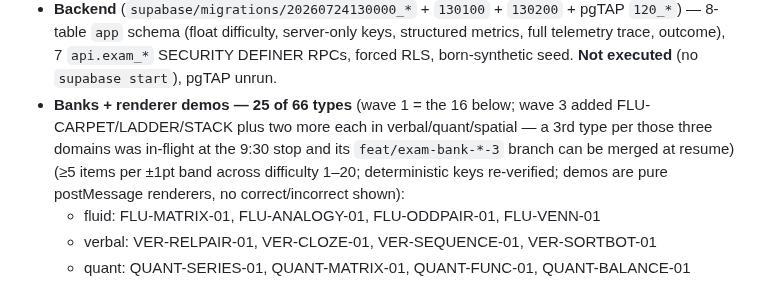
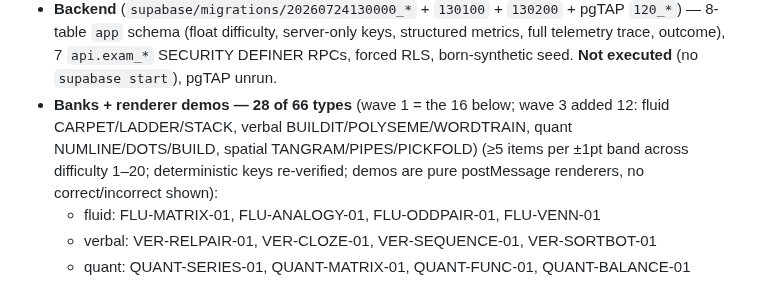
Before and after one commit to AadiTakle/aai-gt-selection, a Markdown page: docs/architecture/EXAM_ADAPTIVE_STATUS.md, the part around the change. GitHub-like rendering.

Commit message:
docs(exam): 28/66 banks — all wave-3 consolidated

```diff
--- a/docs/architecture/EXAM_ADAPTIVE_STATUS.md
+++ b/docs/architecture/EXAM_ADAPTIVE_STATUS.md
@@ -20,9 +20,9 @@ Contract: `docs/architecture/EXAM_ADAPTIVE_BUILD_PLAN.md`. Born-synthetic throug
   8-table `app` schema (float difficulty, server-only keys, structured metrics, full telemetry
   trace, outcome), 7 `api.exam_*` SECURITY DEFINER RPCs, forced RLS, born-synthetic seed. **Not
   executed** (no `supabase start`), pgTAP unrun.
-- **Banks + renderer demos — 25 of 66 types** (wave 1 = the 16 below; wave 3 added FLU-CARPET/LADDER/STACK
-  plus two more each in verbal/quant/spatial — a 3rd type per those three domains was in-flight at the
-  9:30 stop and its `feat/exam-bank-*-3` branch can be merged at resume) (≥5 items per ±1pt band across difficulty 1–20;
+- **Banks + renderer demos — 28 of 66 types** (wave 1 = the 16 below; wave 3 added 12: fluid
+  CARPET/LADDER/STACK, verbal BUILDIT/POLYSEME/WORDTRAIN, quant NUMLINE/DOTS/BUILD, spatial
+  TANGRAM/PIPES/PICKFOLD) (≥5 items per ±1pt band across difficulty 1–20;
   deterministic keys re-verified; demos are pure postMessage renderers, no correct/incorrect shown):
   - fluid: FLU-MATRIX-01, FLU-ANALOGY-01, FLU-ODDPAIR-01, FLU-VENN-01
   - verbal: VER-RELPAIR-01, VER-CLOZE-01, VER-SEQUENCE-01, VER-SORTBOT-01
```
